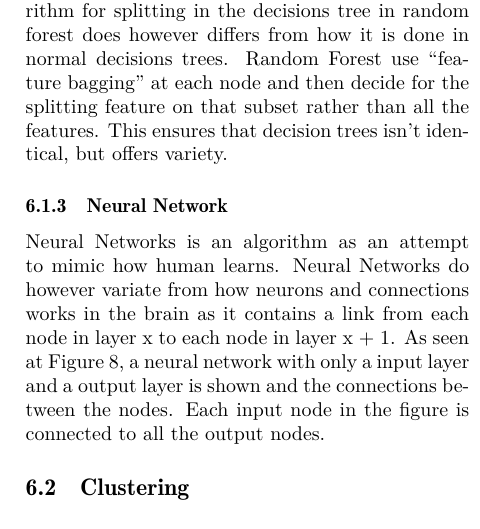
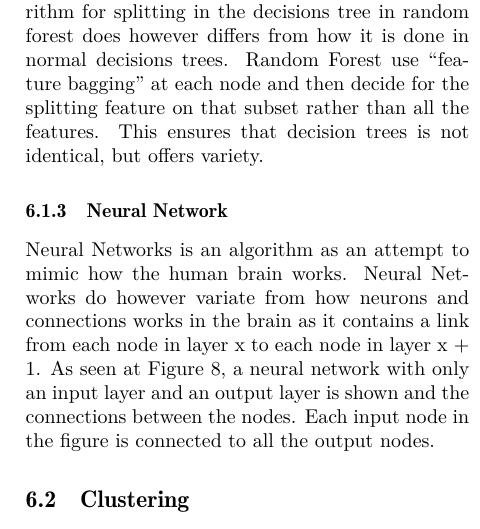
Before and after one commit to Romeren/ScientificMethodsReport, a LaTeX paper (Project/report_template.tex, which reads Project/Methodology.tex): part of one column of page 6 of 9, cut so that both start at the same text. Compiled offline with pdfLaTeX.

Commit message:
Changes for Methodology

```diff
--- a/Project/Methodology.tex
+++ b/Project/Methodology.tex
@@ -29,11 +28,11 @@ When prediction against a decision tree that leaf is given as the returned predi
 \subsubsection{Random Forest}
 Random Forest is an algorithm which is based upon the decision trees and wisdom of the crowd.
 Random Forest spawn multiple decision trees, the algorithm for splitting in the decisions tree in random forest does however differs from how it is done in normal decisions trees.
-Random Forest use ``feature bagging'' at each node and then decide for the splitting feature on that subset rather than all the features. This ensures that decision trees isn't identical, but offers variety.
+Random Forest use ``feature bagging'' at each node and then decide for the splitting feature on that subset rather than all the features. This ensures that decision trees is not identical, but offers variety.
 
 \subsubsection{Neural Network}
-Neural Networks is an algorithm as an attempt to mimic how human learns.
-Neural Networks do however variate from how neurons and connections works in the brain as it contains a link from each node in layer x to each node in layer x + 1. As seen at Figure \ref{fig:neuralnetwork}, a neural network with only a input layer and a output layer is shown and the connections between the nodes. Each input node in the figure is connected to all the output nodes.
+Neural Networks is an algorithm as an attempt to mimic how the human brain works.
+Neural Networks do however variate from how neurons and connections works in the brain as it contains a link from each node in layer x to each node in layer x + 1. As seen at Figure \ref{fig:neuralnetwork}, a neural network with only an input layer and an output layer is shown and the connections between the nodes. Each input node in the figure is connected to all the output nodes.
 
 \begin{figure}
   \centering
```
Also changed, not shown: Project/Methodology.tex (11 more changed lines).
